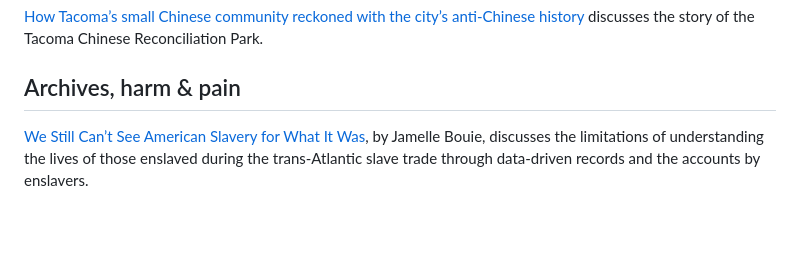
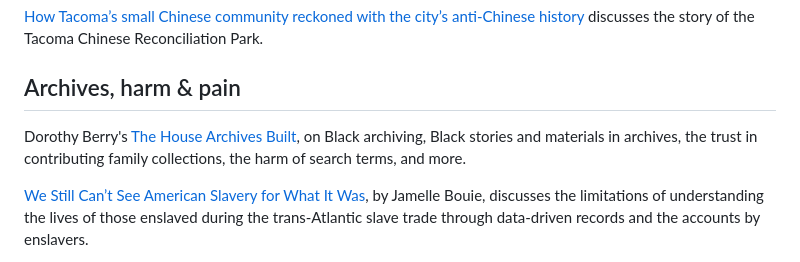
Before and after one commit to LibraryOfCongress/seeing-lost-enclaves, a Markdown page: inspirations.md, the part around the change. Rendered like a GitHub page; blank space fills up the shorter version.

Commit message:
another inspiration

```diff
--- a/inspirations.md
+++ b/inspirations.md
@@ -79,6 +79,8 @@ http://takachizu.org/treasure/takachizu-zine-1
 
 ## Archives, harm & pain
 
+Dorothy Berry's [The House Archives Built](https://www.uproot.space/features/the-house-archives-built), on Black archiving, Black stories and materials in archives, the trust in contributing family collections, the harm of search terms, and more.
+
 [We Still Can’t See American Slavery for What It Was](https://www.nytimes.com/2022/01/28/opinion/slavery-voyages-data-sets.html), by Jamelle Bouie, discusses the limitations of understanding the lives of those enslaved during the trans-Atlantic slave trade through data-driven records and the accounts by enslavers.
 
 [Venus in Two Acts](https://www.moma.org/collection/works/427132), by Saidiya Hartman (content warning: extreme violence and dehumanization)
```
